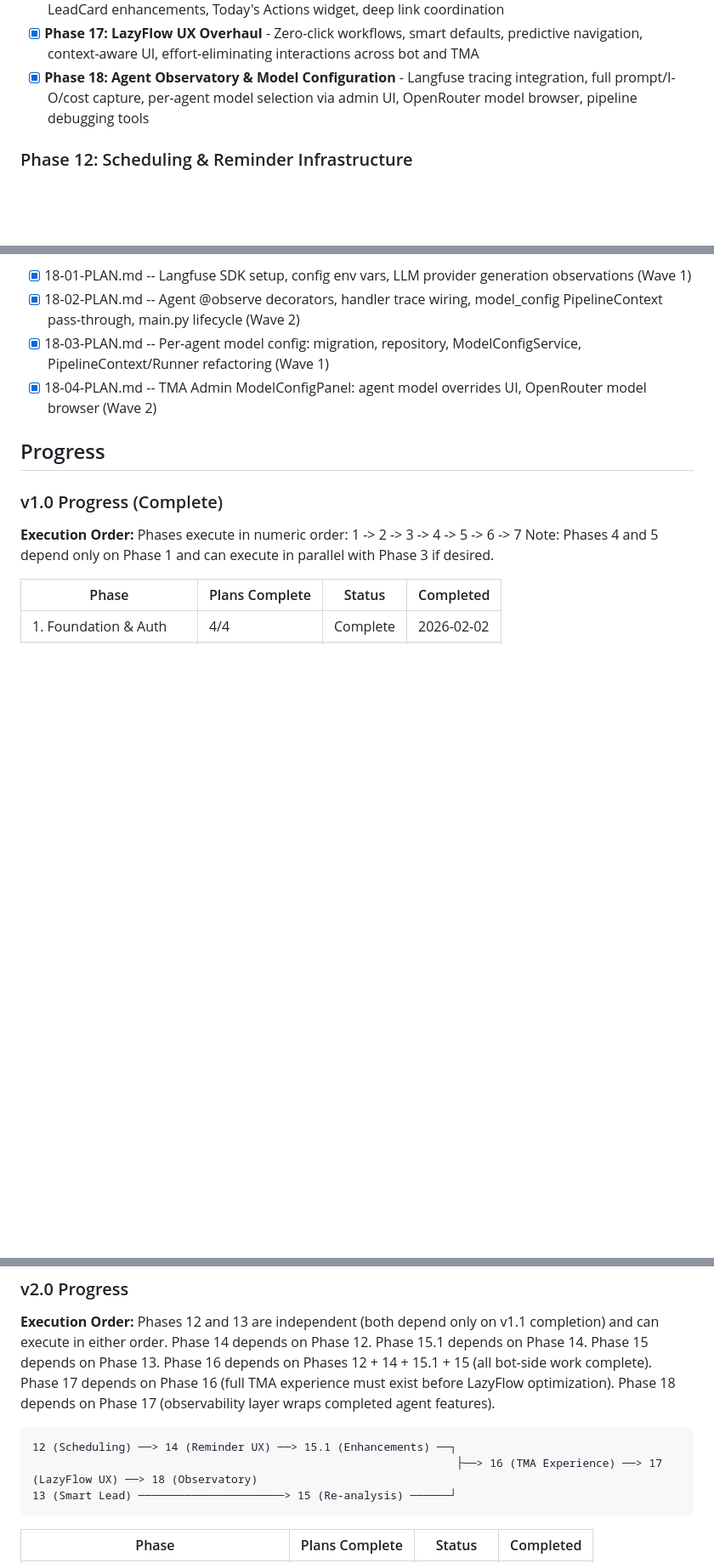
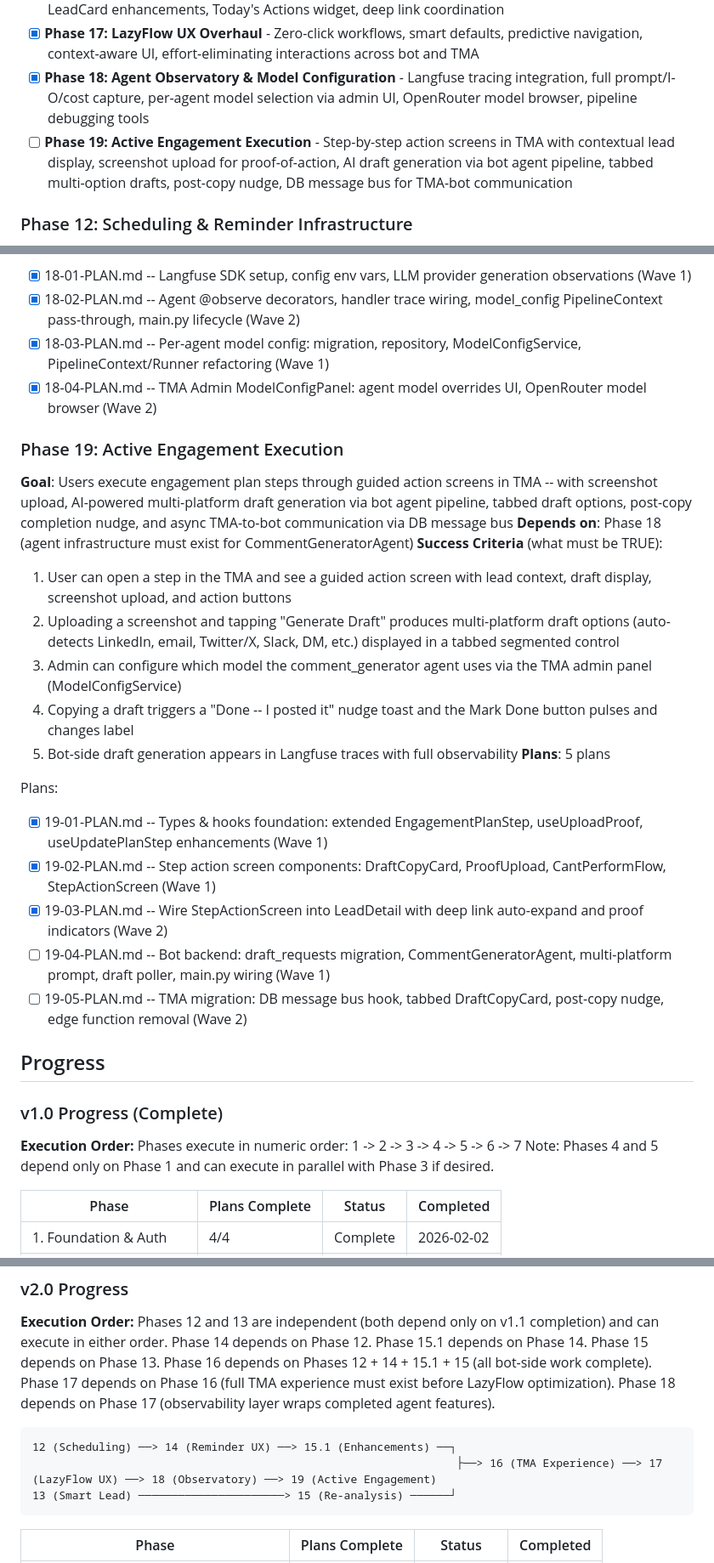
Before and after one commit to DVLevin/deal-quest-bot, a Markdown page: .planning/ROADMAP.md, 3 parts joined by grey strips. Shown at 85% size. Drawn GitHub-style; blank space fills up the shorter version.

Commit message:
docs(19): create phase continuation plans 19-04 and 19-05
Phase 19: Active Engagement Execution (continuation)
- 2 plan(s) in 2 wave(s)
- 19-04: Bot backend (draft_requests migration, CommentGeneratorAgent, multi-platform prompt, draft poller, main.py wiring)
- 19-05: TMA migration (DB message bus hook, tabbed DraftCopyCard, post-copy nudge, edge function removal)
- Plans 19-01 through 19-03 already complete

Co-Authored-By: Claude Opus 4.6 <noreply@anthropic.com>

````diff
--- a/.planning/ROADMAP.md
+++ b/.planning/ROADMAP.md
@@ -227,6 +227,7 @@ v2.0 transforms Deal Quest from a training tool into an active sales co-pilot. T
 - [x] **Phase 16: TMA Lead Experience & Dashboard** - Plan-first layout, interactive step completion, LeadCard enhancements, Today's Actions widget, deep link coordination
 - [x] **Phase 17: LazyFlow UX Overhaul** - Zero-click workflows, smart defaults, predictive navigation, context-aware UI, effort-eliminating interactions across bot and TMA
 - [x] **Phase 18: Agent Observatory & Model Configuration** - Langfuse tracing integration, full prompt/I-O/cost capture, per-agent model selection via admin UI, OpenRouter model browser, pipeline debugging tools
+- [ ] **Phase 19: Active Engagement Execution** - Step-by-step action screens in TMA with contextual lead display, screenshot upload for proof-of-action, AI draft generation via bot agent pipeline, tabbed multi-option drafts, post-copy nudge, DB message bus for TMA-bot communication
 
 ### Phase 12: Scheduling & Reminder Infrastructure
 **Goal**: Engagement plans become executable -- every plan step has a concrete due date, a scheduler polls for due reminders, and new plans automatically generate reminder rows
@@ -365,6 +366,24 @@ Plans:
 - [x] 18-03-PLAN.md -- Per-agent model config: migration, repository, ModelConfigService, PipelineContext/Runner refactoring (Wave 1)
 - [x] 18-04-PLAN.md -- TMA Admin ModelConfigPanel: agent model overrides UI, OpenRouter model browser (Wave 2)
 
+### Phase 19: Active Engagement Execution
+**Goal**: Users execute engagement plan steps through guided action screens in TMA -- with screenshot upload, AI-powered multi-platform draft generation via bot agent pipeline, tabbed draft options, post-copy completion nudge, and async TMA-to-bot communication via DB message bus
+**Depends on**: Phase 18 (agent infrastructure must exist for CommentGeneratorAgent)
+**Success Criteria** (what must be TRUE):
+  1. User can open a step in the TMA and see a guided action screen with lead context, draft display, screenshot upload, and action buttons
+  2. Uploading a screenshot and tapping "Generate Draft" produces multi-platform draft options (auto-detects LinkedIn, email, Twitter/X, Slack, DM, etc.) displayed in a tabbed segmented control
+  3. Admin can configure which model the comment_generator agent uses via the TMA admin panel (ModelConfigService)
+  4. Copying a draft triggers a "Done -- I posted it" nudge toast and the Mark Done button pulses and changes label
+  5. Bot-side draft generation appears in Langfuse traces with full observability
+**Plans**: 5 plans
+
+Plans:
+- [x] 19-01-PLAN.md -- Types & hooks foundation: extended EngagementPlanStep, useUploadProof, useUpdatePlanStep enhancements (Wave 1)
+- [x] 19-02-PLAN.md -- Step action screen components: DraftCopyCard, ProofUpload, CantPerformFlow, StepActionScreen (Wave 1)
+- [x] 19-03-PLAN.md -- Wire StepActionScreen into LeadDetail with deep link auto-expand and proof indicators (Wave 2)
+- [ ] 19-04-PLAN.md -- Bot backend: draft_requests migration, CommentGeneratorAgent, multi-platform prompt, draft poller, main.py wiring (Wave 1)
+- [ ] 19-05-PLAN.md -- TMA migration: DB message bus hook, tabbed DraftCopyCard, post-copy nudge, edge function removal (Wave 2)
+
 ## Progress
 
 ### v1.0 Progress (Complete)
@@ -406,7 +425,7 @@ Phase 18 depends on Phase 17 (observability layer wraps completed agent features
 
 ```
 12 (Scheduling) ──> 14 (Reminder UX) ──> 15.1 (Enhancements) ──┐
-                                                                ├──> 16 (TMA Experience) ──> 17 (LazyFlow UX) ──> 18 (Observatory)
+                                                                ├──> 16 (TMA Experience) ──> 17 (LazyFlow UX) ──> 18 (Observatory) ──> 19 (Active Engagement)
 13 (Smart Lead) ──────────────────────> 15 (Re-analysis) ──────┘
 ```
 
````
Also changed, not shown: other parts of .planning/ROADMAP.md (+1 -0 lines), 2 other files.
